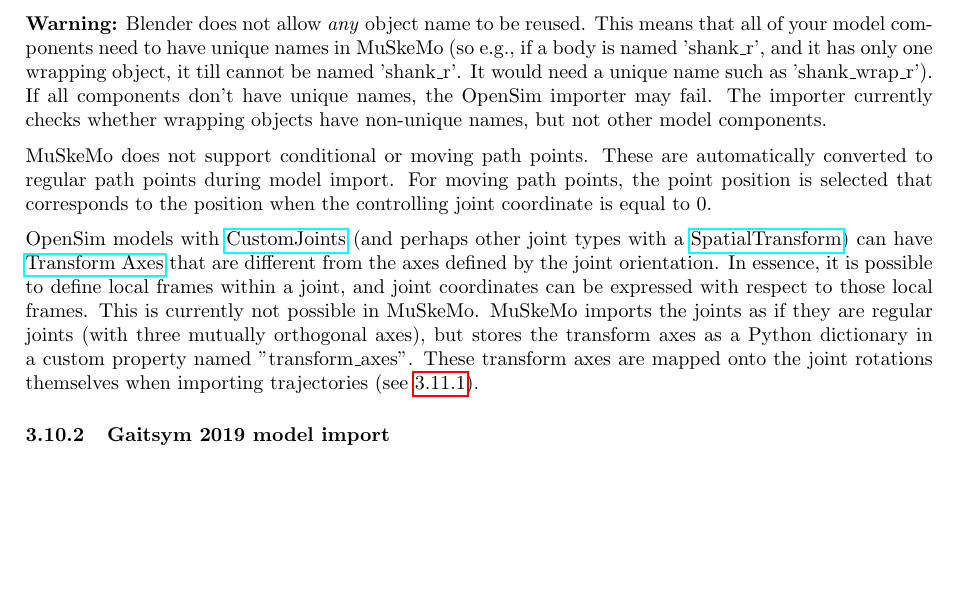
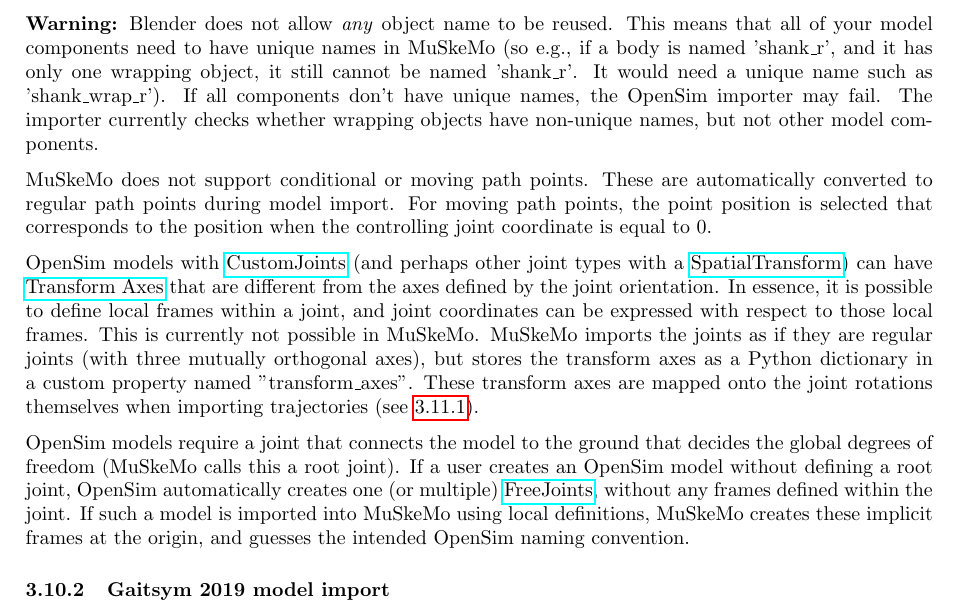
Before and after one commit to PashavanBijlert/MuSkeMo, a LaTeX document (MuSkeMo manual/MuSkeMo manual.tex): part of page 15 of 35, cut so that both start at the same text, the shorter picture padded with empty space. Compiled offline with pdfLaTeX.

Commit message:
update docs

```diff
--- a/MuSkeMo manual/MuSkeMo manual.tex
+++ b/MuSkeMo manual/MuSkeMo manual.tex
@@ -480,15 +480,15 @@
 \label{sec:opensimimporter}
 MuSkeMo provides an OpenSim importer. This can import most of the components of an OpenSim model. Although the default behavior is to import models using local definitions, it is also possible to import models using global definitions (i.e., all the component positions are defined as their position in the global frame, and for joints specifically, transformations in parent and child are both set to the global position and orientation). Global definition import is probably only useful for models that were created using MuSkeMo's conversion script, using the "Global definitions" option.
 
-
 During import, cylinder wrapping is supported (see \ref{sec:musclewrapping} and \ref{sec:wrapgeom}). MuSkeMo's wrapping definitions are different from OpenSim, and the importer tries to convert wrapping definitions. If the wrapping does not visualize correctly, it may be necessary to change the projection angle (combined with enabling "force wrap"), selecting "flip wrap", or "shortest wrap", depending on the situation. See \ref{sec:musclewrapping} for a full description of MuSkeMo's wrapping.
 
-\textbf{Warning:} Blender does not allow \textit{any} object name to be reused. This means that all of your model components need to have unique names in MuSkeMo (so e.g., if a body is named 'shank\_r', and it has only one wrapping object, it till cannot be named 'shank\_r'. It would need a unique name such as 'shank\_wrap\_r'). If all components don't have unique names, the OpenSim importer may fail. The importer currently checks whether wrapping objects have non-unique names, but not other model components.
+\textbf{Warning:} Blender does not allow \textit{any} object name to be reused. This means that all of your model components need to have unique names in MuSkeMo (so e.g., if a body is named 'shank\_r', and it has only one wrapping object, it still cannot be named 'shank\_r'. It would need a unique name such as 'shank\_wrap\_r'). If all components don't have unique names, the OpenSim importer may fail. The importer currently checks whether wrapping objects have non-unique names, but not other model components.
 
 MuSkeMo does not support conditional or moving path points. These are automatically converted to regular path points during model import. For moving path points, the point position is selected that corresponds to the position when the controlling joint coordinate is equal to 0.
 
 OpenSim models with \href{https://simtk.org/api_docs/opensim/api_docs/classOpenSim_1_1CustomJoint.html}{CustomJoints} (and perhaps other joint types with a \href{https://simtk.org/api_docs/opensim/api_docs/classOpenSim_1_1SpatialTransform.html}{SpatialTransform}) can have \href{https://simtk.org/api_docs/opensim/api_docs/classOpenSim_1_1TransformAxis.html}{Transform Axes} that are different from the axes defined by the joint orientation. In essence, it is possible to define local frames within a joint, and joint coordinates can be expressed with respect to those local frames. This is currently not possible in MuSkeMo. MuSkeMo imports the joints as if they are regular joints (with three mutually orthogonal axes), but stores the transform axes as a Python dictionary in a custom property named "transform\_axes". These transform axes are mapped onto the joint rotations themselves when importing trajectories (see \ref{sec:trajectoryimport}).
 
+OpenSim models require a joint that connects the model to the ground that decides the global degrees of freedom (MuSkeMo calls this a root joint). If a user creates an OpenSim model without defining a root joint, OpenSim automatically creates one (or multiple) \href{https://simtk.org/api_docs/opensim/api_docs/classOpenSim_1_1FreeJoint.html}{FreeJoints}, without any frames defined within the joint. If such a model is imported into MuSkeMo using local definitions, MuSkeMo creates these implicit frames at the origin, and guesses the intended OpenSim naming convention.
 
 \subsubsection{Gaitsym 2019 model import}
 
```
Also changed, not shown: MuSkeMo manual/MuSkeMo manual.pdf.
